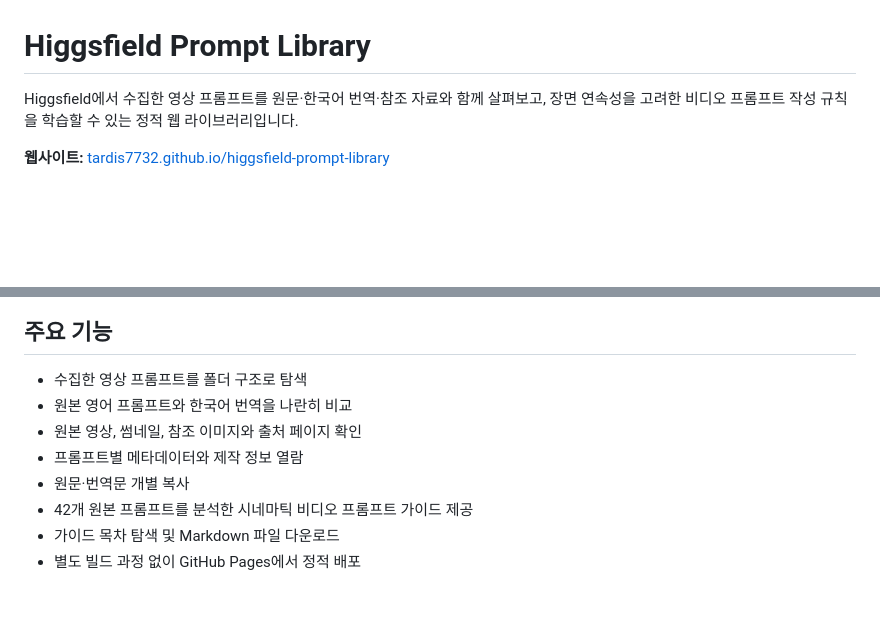
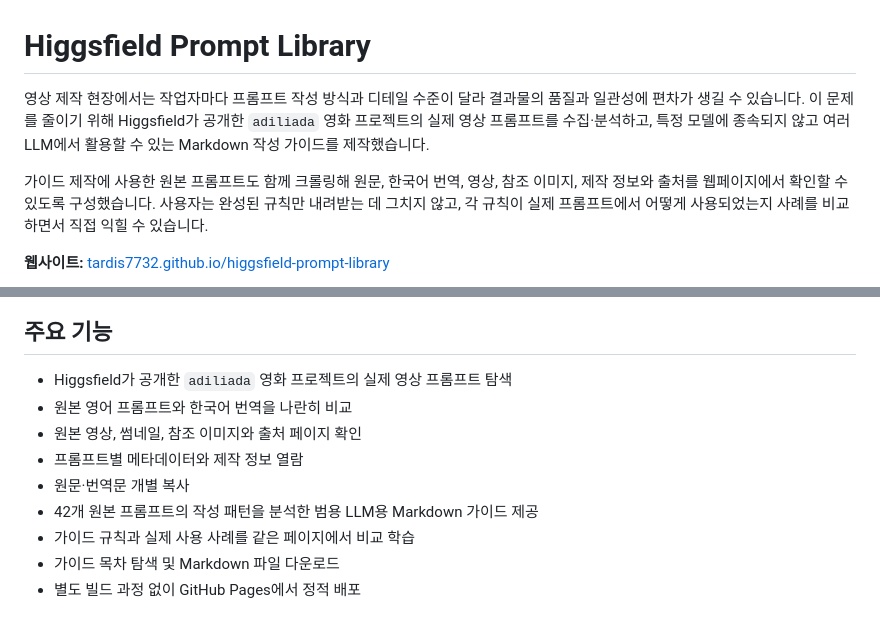
Before and after one commit to tardis7732/higgsfield-prompt-library, a Markdown page: README.md, 2 parts joined by grey strips. Drawn GitHub-style; blank space fills up the shorter version.

Commit message:
Refine Korean project narrative

```diff
--- a/README.md
+++ b/README.md
@@ -1,6 +1,8 @@
 # Higgsfield Prompt Library
 
-Higgsfield에서 수집한 영상 프롬프트를 원문·한국어 번역·참조 자료와 함께 살펴보고, 장면 연속성을 고려한 비디오 프롬프트 작성 규칙을 학습할 수 있는 정적 웹 라이브러리입니다.
+영상 제작 현장에서는 작업자마다 프롬프트 작성 방식과 디테일 수준이 달라 결과물의 품질과 일관성에 편차가 생길 수 있습니다. 이 문제를 줄이기 위해 Higgsfield가 공개한 `adiliada` 영화 프로젝트의 실제 영상 프롬프트를 수집·분석하고, 특정 모델에 종속되지 않고 여러 LLM에서 활용할 수 있는 Markdown 작성 가이드를 제작했습니다.
+
+가이드 제작에 사용한 원본 프롬프트도 함께 크롤링해 원문, 한국어 번역, 영상, 참조 이미지, 제작 정보와 출처를 웹페이지에서 확인할 수 있도록 구성했습니다. 사용자는 완성된 규칙만 내려받는 데 그치지 않고, 각 규칙이 실제 프롬프트에서 어떻게 사용되었는지 사례를 비교하면서 직접 익힐 수 있습니다.
 
 **웹사이트:** [tardis7732.github.io/higgsfield-prompt-library](https://tardis7732.github.io/higgsfield-prompt-library/)
 
@@ -8,12 +10,13 @@ Higgsfield에서 수집한 영상 프롬프트를 원문·한국어 번역·참
 
 ## 주요 기능
 
-- 수집한 영상 프롬프트를 폴더 구조로 탐색
+- Higgsfield가 공개한 `adiliada` 영화 프로젝트의 실제 영상 프롬프트 탐색
 - 원본 영어 프롬프트와 한국어 번역을 나란히 비교
 - 원본 영상, 썸네일, 참조 이미지와 출처 페이지 확인
 - 프롬프트별 메타데이터와 제작 정보 열람
 - 원문·번역문 개별 복사
-- 42개 원본 프롬프트를 분석한 시네마틱 비디오 프롬프트 가이드 제공
+- 42개 원본 프롬프트의 작성 패턴을 분석한 범용 LLM용 Markdown 가이드 제공
+- 가이드 규칙과 실제 사용 사례를 같은 페이지에서 비교 학습
 - 가이드 목차 탐색 및 Markdown 파일 다운로드
 - 별도 빌드 과정 없이 GitHub Pages에서 정적 배포
 
```
